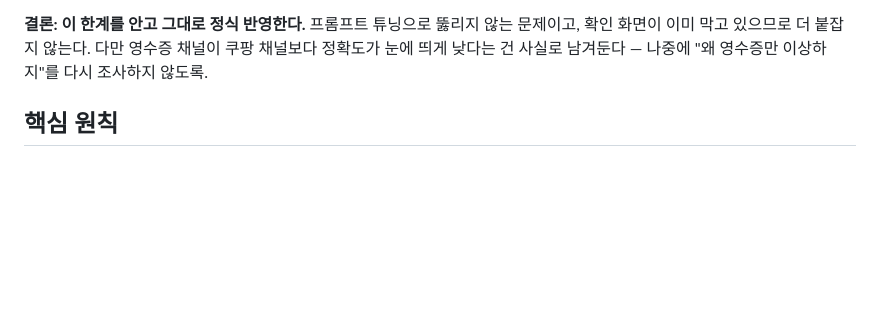
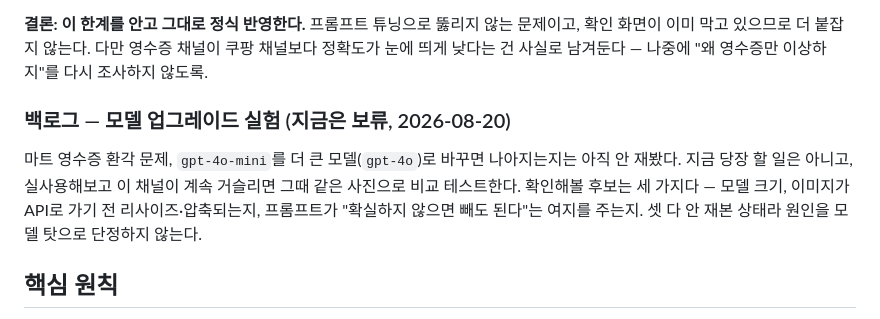
Before and after one commit to Frost0313z/fridge-chef, a Markdown page: docs/spec-pantry-photo-import.md, the part around the change. GitHub-like rendering; blank space fills up the shorter version.

Commit message:
docs: 마트 영수증 환각 문제에 모델 업그레이드 백로그를 남긴다
지금 gpt-4o-mini 비전이 실측 4차에서 반복 재현한 환각을 더 큰 모델로
바꾸면 나아지는지 아직 안 쟀다. 지금 당장은 보류 — 실사용해보고 이
채널이 계속 거슬리면 그때 같은 사진으로 비교한다. 확인할 후보(모델
크기·이미지 리사이즈 여부·프롬프트의 "확실하지 않으면 빼도 된다" 여지)
셋 다 안 재봤으므로 원인을 모델 탓으로 단정하지 않는다.

Co-Authored-By: Claude Sonnet 5 <noreply@anthropic.com>

```diff
--- a/docs/spec-pantry-photo-import.md
+++ b/docs/spec-pantry-photo-import.md
@@ -138,6 +138,14 @@ pantry-import-1280-*.png`).
 **결론: 이 한계를 안고 그대로 정식 반영한다.** 프롬프트 튜닝으로 뚫리지 않는 문제이고, 확인
 화면이 이미 막고 있으므로 더 붙잡지 않는다. 다만 영수증 채널이 쿠팡 채널보다 정확도가 눈에
 띄게 낮다는 건 사실로 남겨둔다 — 나중에 "왜 영수증만 이상하지"를 다시 조사하지 않도록.
+
+### 백로그 — 모델 업그레이드 실험 (지금은 보류, 2026-08-20)
+
+마트 영수증 환각 문제, `gpt-4o-mini`를 더 큰 모델(`gpt-4o`)로 바꾸면 나아지는지는 아직 안
+재봤다. 지금 당장 할 일은 아니고, 실사용해보고 이 채널이 계속 거슬리면 그때 같은 사진으로
+비교 테스트한다. 확인해볼 후보는 세 가지다 — 모델 크기, 이미지가 API로 가기 전
+리사이즈·압축되는지, 프롬프트가 "확실하지 않으면 빼도 된다"는 여지를 주는지. 셋 다 안 재본
+상태라 원인을 모델 탓으로 단정하지 않는다.
 
 ## 핵심 원칙
 
```
